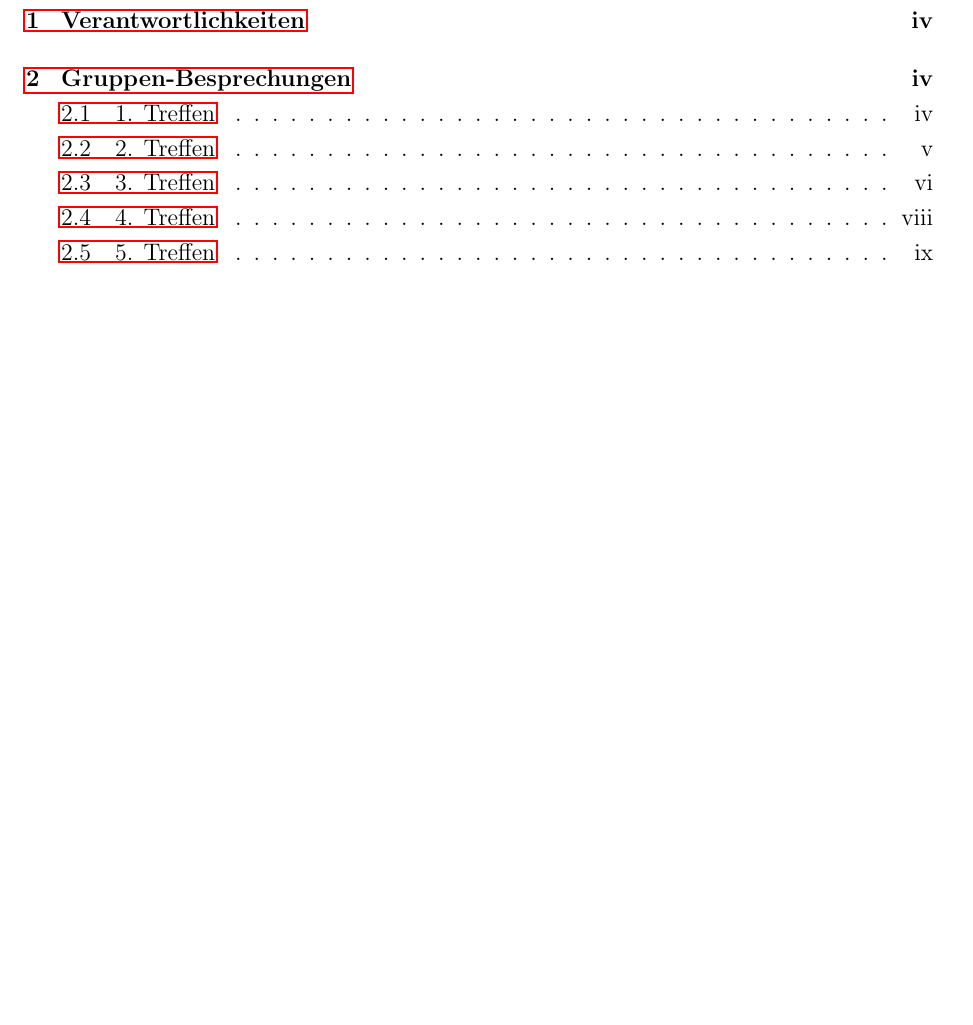
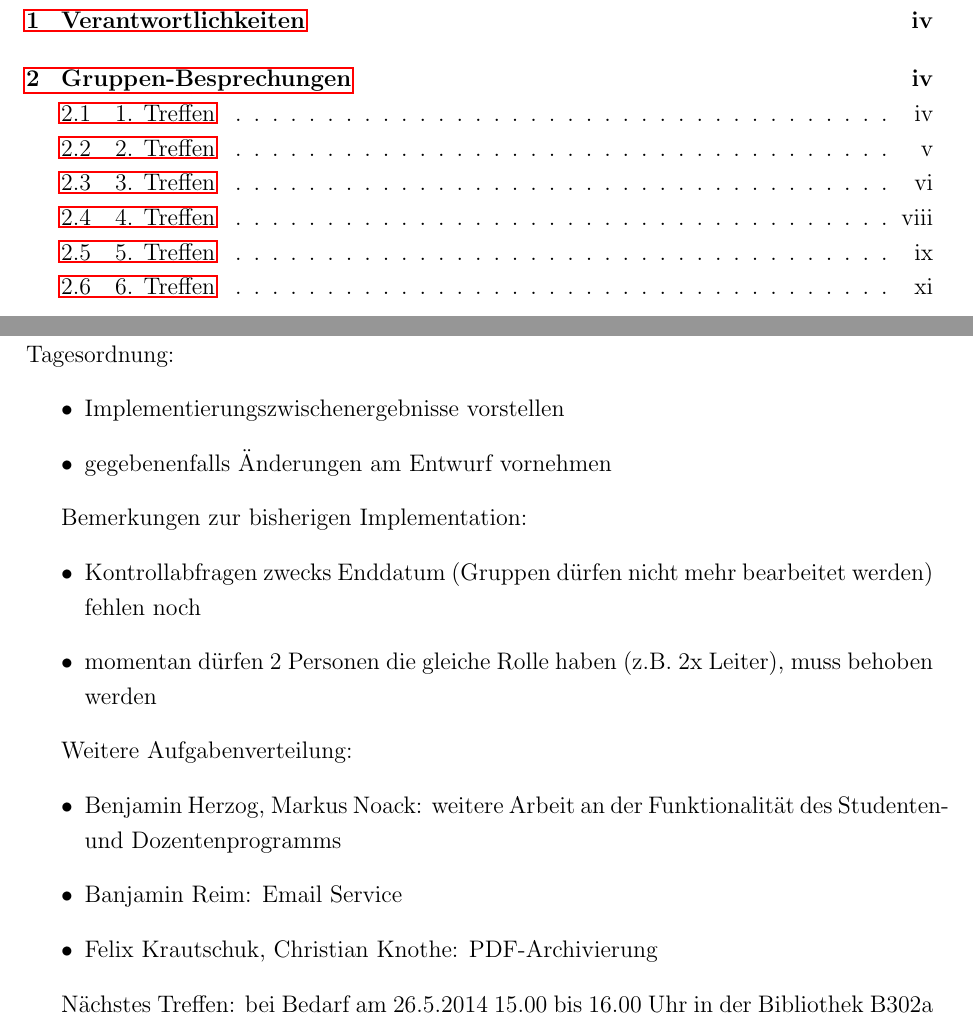
Before and after one commit to SE-Beleggruppe/Beleg_Planung, a LaTeX document (Dokumentation/Dokumentation.tex): part of page 3 of 10 before the commit and two parts of pages 3 and 11 of 11 after it, the two joined at a grey line, cut so that both start at the same text, the shorter picture padded with empty space. Compiled offline with pdfLaTeX; the source files are stored in an older character set and shown here as Unicode.

Commit message:
Dokumentation um heutiges Treffen ergänzt

```diff
--- a/Dokumentation/Dokumentation.tex
+++ b/Dokumentation/Dokumentation.tex
@@ -304,4 +304,33 @@ Nächstes Treffen: Montag, 19.05.2014 13.30 bis 15.00 in der Bibliothek B302a
   \item Christian Schwarz, Chrisian Knothe, Martin Tzschoppe: Analyse
   fertigstellen (Pflichtenheft)
 \end{itemize}
+
+
+\newpage
+\subsection{6. Treffen}
+Termin: 19.05.2014 13.00-14.00 in der Bibliothek B302a\\
+Tagesordnung:
+\begin{itemize}
+  \item Implementierungszwischenergebnisse vorstellen
+  \item gegebenenfalls Änderungen am Entwurf vornehmen
+\end{itemize}
+
+Bemerkungen zur bisherigen Implementation:
+\begin{itemize}
+  \item Kontrollabfragen zwecks Enddatum (Gruppen dürfen nicht mehr bearbeitet werden) fehlen noch
+  \item momentan dürfen 2 Personen die gleiche Rolle haben (z.B. 2x Leiter),
+  muss behoben werden
+\end{itemize}
+
+Weitere Aufgabenverteilung:
+\begin{itemize}
+  \item Benjamin Herzog, Markus Noack: weitere Arbeit an der Funktionalität des
+  Studenten- und Dozentenprogramms
+  \item Banjamin Reim: Email Service
+  \item Felix Krautschuk, Christian Knothe: PDF-Archivierung
+\end{itemize}
+
+Nächstes Treffen: bei Bedarf am 26.5.2014 15.00 bis 16.00 Uhr in der Bibliothek
+B302a
+
 \end{document}
```
Also changed, not shown: Dokumentation/Teambesprechungen5.md (+1 -1 lines), Dokumentation/Dokumentation.pdf, 5 other files.
